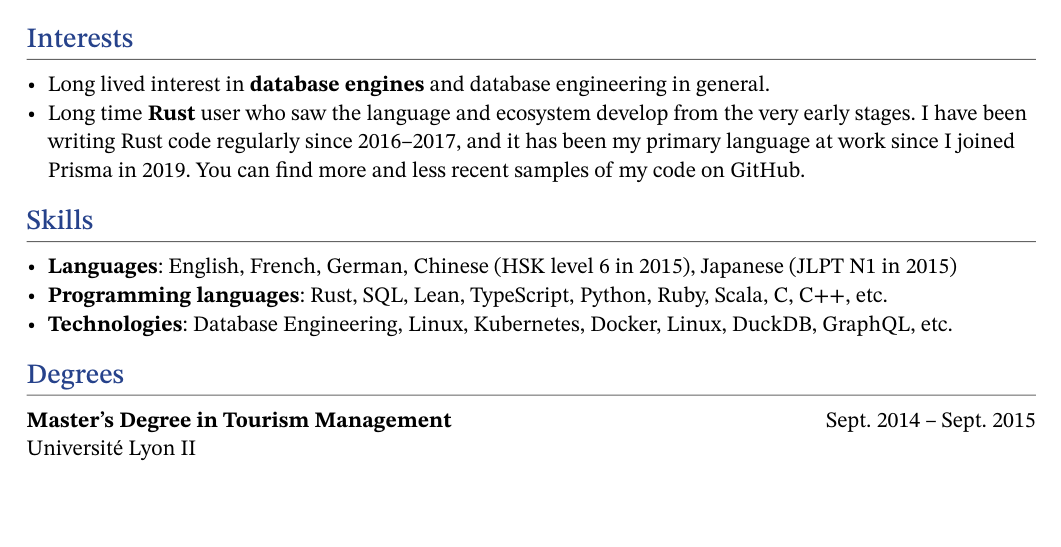
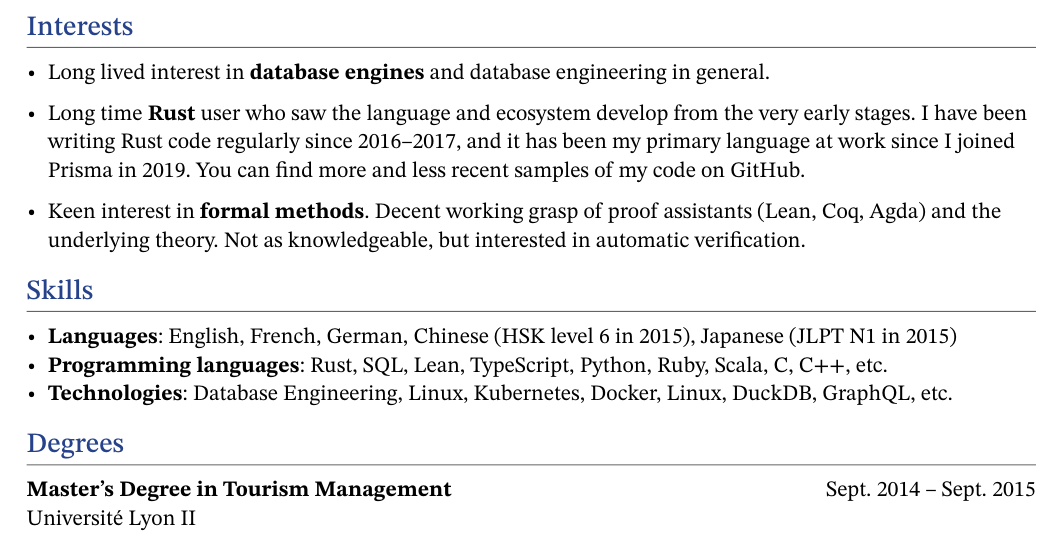
Before and after one commit to tomhoule/cv, a Typst document (cv_tom_houle.typ): part of page 2 of 2, cut so that both start at the same text, the shorter picture padded with empty space. The pictures show the PDF file cv_tom_houle.pdf that the author committed with the source.

Commit message:
Add formal methods back to interests

```diff
--- a/cv_tom_houle.typ
+++ b/cv_tom_houle.typ
@@ -183,9 +183,9 @@
   Long time *Rust* user who saw the language and ecosystem develop from the very early stages. I have been writing Rust code regularly since 2016–2017, and it has been my primary language at work since I joined Prisma in 2019. You can find more and less recent samples of my code on GitHub.
 ]
 
-//   // More recently, I am having fun with \textbf{formal methods}. Decent working
-//   // grasp of proof assistants (Lean, Coq, Agda) and the underlying theory.  Not
-//   // as knowledgeable, but interested in automatic verification.
+#interest[
+  Keen interest in *formal methods*. Decent working grasp of proof assistants (Lean, Coq, Agda) and the underlying theory. Not as knowledgeable, but interested in automatic verification.
+]
 
 //   // Familiar and comfortable with modern development and project management
 //   // practices, more DevOps-related concerns like infrastructure management
```
Also changed, not shown: cv_tom_houle.pdf.
